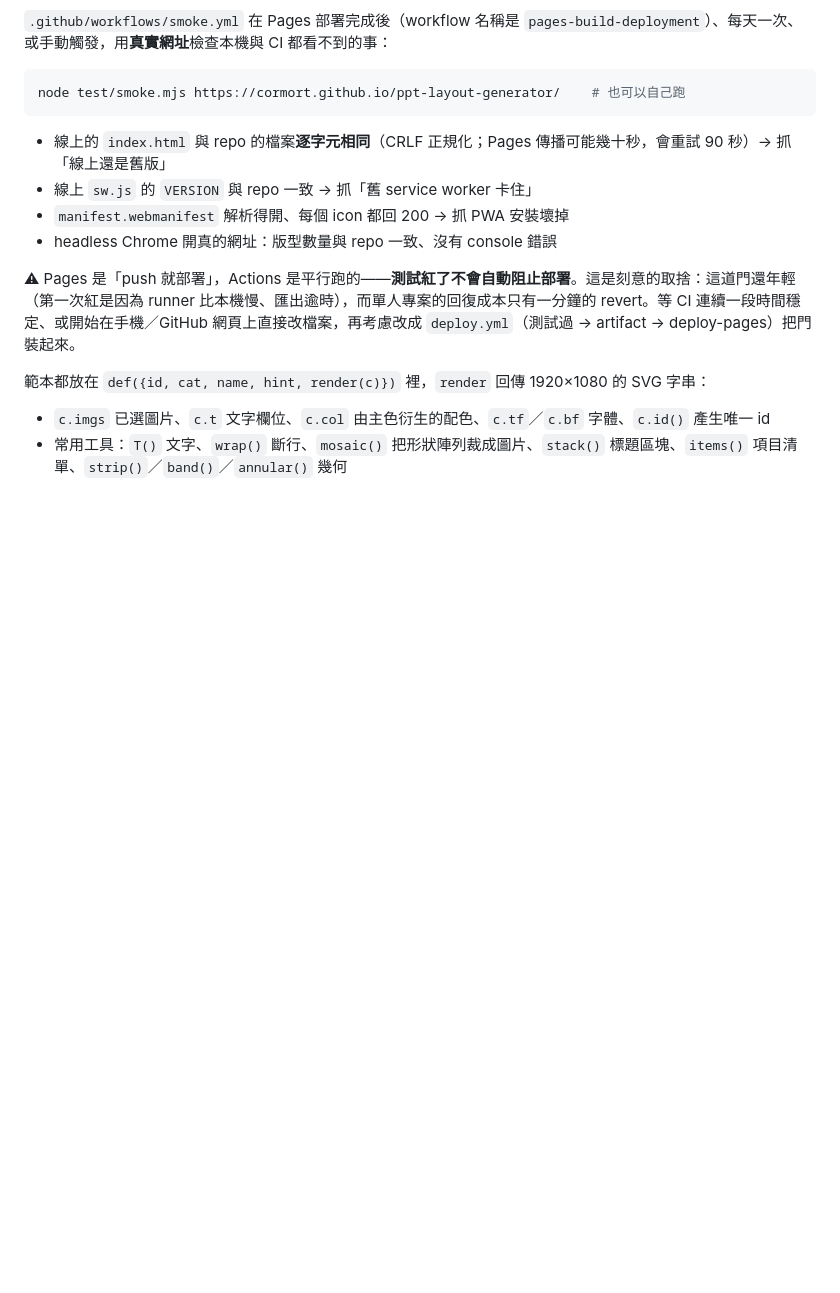
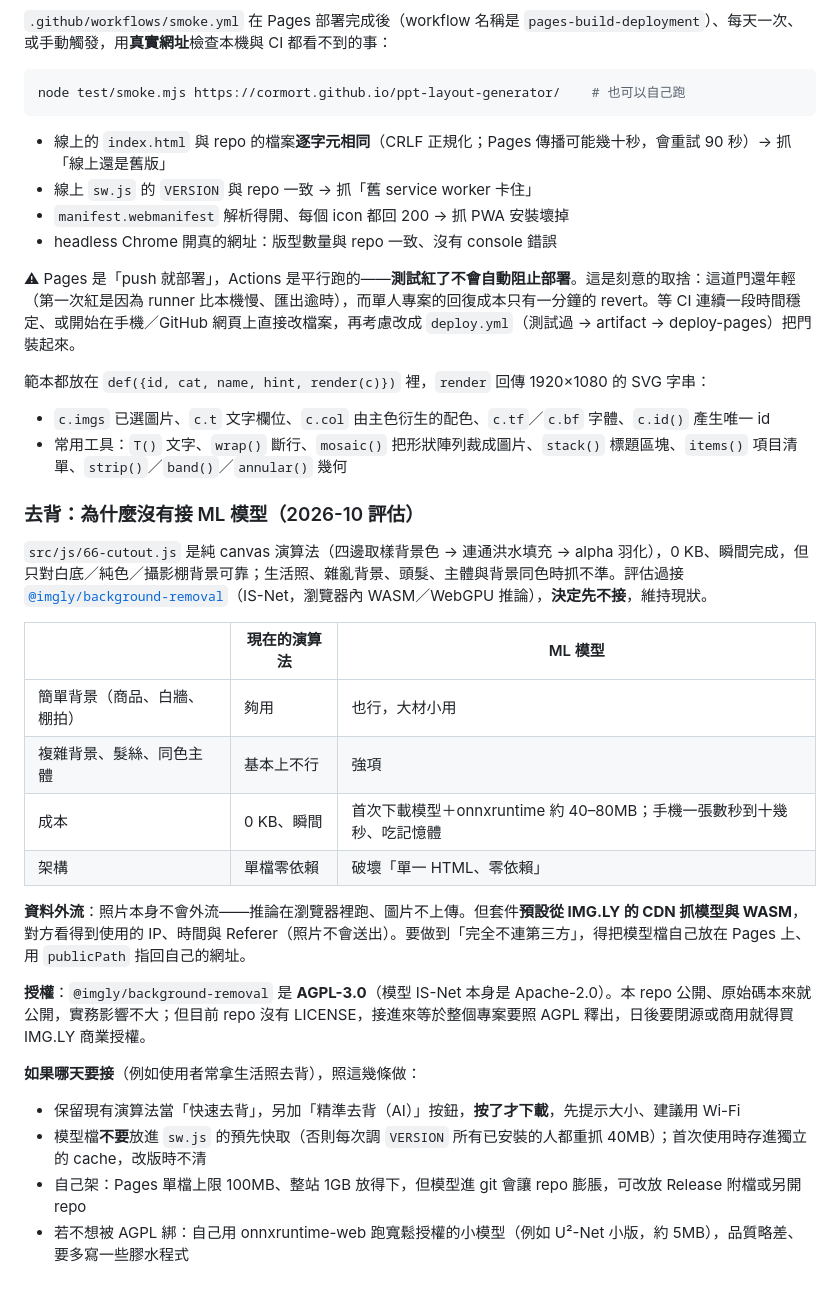
Before and after one commit to cormort/ppt-layout-generator, a Markdown page: README.md, the part around the change. GitHub-like rendering; blank space fills up the shorter version.

Commit message:
Record why cutout stays a canvas algorithm instead of an ML model
Co-Authored-By: Claude Opus 5.5 <noreply@anthropic.com>

```diff
--- a/README.md
+++ b/README.md
@@ -205,3 +205,25 @@ node test/smoke.mjs https://cormort.github.io/ppt-layout-generator/    # 也可
 
 - `c.imgs` 已選圖片、`c.t` 文字欄位、`c.col` 由主色衍生的配色、`c.tf`／`c.bf` 字體、`c.id()` 產生唯一 id
 - 常用工具：`T()` 文字、`wrap()` 斷行、`mosaic()` 把形狀陣列裁成圖片、`stack()` 標題區塊、`items()` 項目清單、`strip()`／`band()`／`annular()` 幾何
+
+### 去背：為什麼沒有接 ML 模型（2026-10 評估）
+
+`src/js/66-cutout.js` 是純 canvas 演算法（四邊取樣背景色 → 連通洪水填充 → alpha 羽化），0 KB、瞬間完成，但只對白底／純色／攝影棚背景可靠；生活照、雜亂背景、頭髮、主體與背景同色時抓不準。評估過接 [`@imgly/background-removal`](https://github.com/imgly/background-removal-js)（IS-Net，瀏覽器內 WASM／WebGPU 推論），**決定先不接**，維持現狀。
+
+| | 現在的演算法 | ML 模型 |
+|---|---|---|
+| 簡單背景（商品、白牆、棚拍） | 夠用 | 也行，大材小用 |
+| 複雜背景、髮絲、同色主體 | 基本上不行 | 強項 |
+| 成本 | 0 KB、瞬間 | 首次下載模型＋onnxruntime 約 40–80MB；手機一張數秒到十幾秒、吃記憶體 |
+| 架構 | 單檔零依賴 | 破壞「單一 HTML、零依賴」 |
+
+**資料外流**：照片本身不會外流——推論在瀏覽器裡跑、圖片不上傳。但套件**預設從 IMG.LY 的 CDN 抓模型與 WASM**，對方看得到使用的 IP、時間與 Referer（照片不會送出）。要做到「完全不連第三方」，得把模型檔自己放在 Pages 上、用 `publicPath` 指回自己的網址。
+
+**授權**：`@imgly/background-removal` 是 **AGPL-3.0**（模型 IS-Net 本身是 Apache-2.0）。本 repo 公開、原始碼本來就公開，實務影響不大；但目前 repo 沒有 LICENSE，接進來等於整個專案要照 AGPL 釋出，日後要閉源或商用就得買 IMG.LY 商業授權。
+
+**如果哪天要接**（例如使用者常拿生活照去背），照這幾條做：
+
+- 保留現有演算法當「快速去背」，另加「精準去背（AI）」按鈕，**按了才下載**，先提示大小、建議用 Wi-Fi
+- 模型檔**不要**放進 `sw.js` 的預先快取（否則每次調 `VERSION` 所有已安裝的人都重抓 40MB）；首次使用時存進獨立的 cache，改版時不清
+- 自己架：Pages 單檔上限 100MB、整站 1GB 放得下，但模型進 git 會讓 repo 膨脹，可改放 Release 附檔或另開 repo
+- 若不想被 AGPL 綁：自己用 onnxruntime-web 跑寬鬆授權的小模型（例如 U²-Net 小版，約 5MB），品質略差、要多寫一些膠水程式
```
